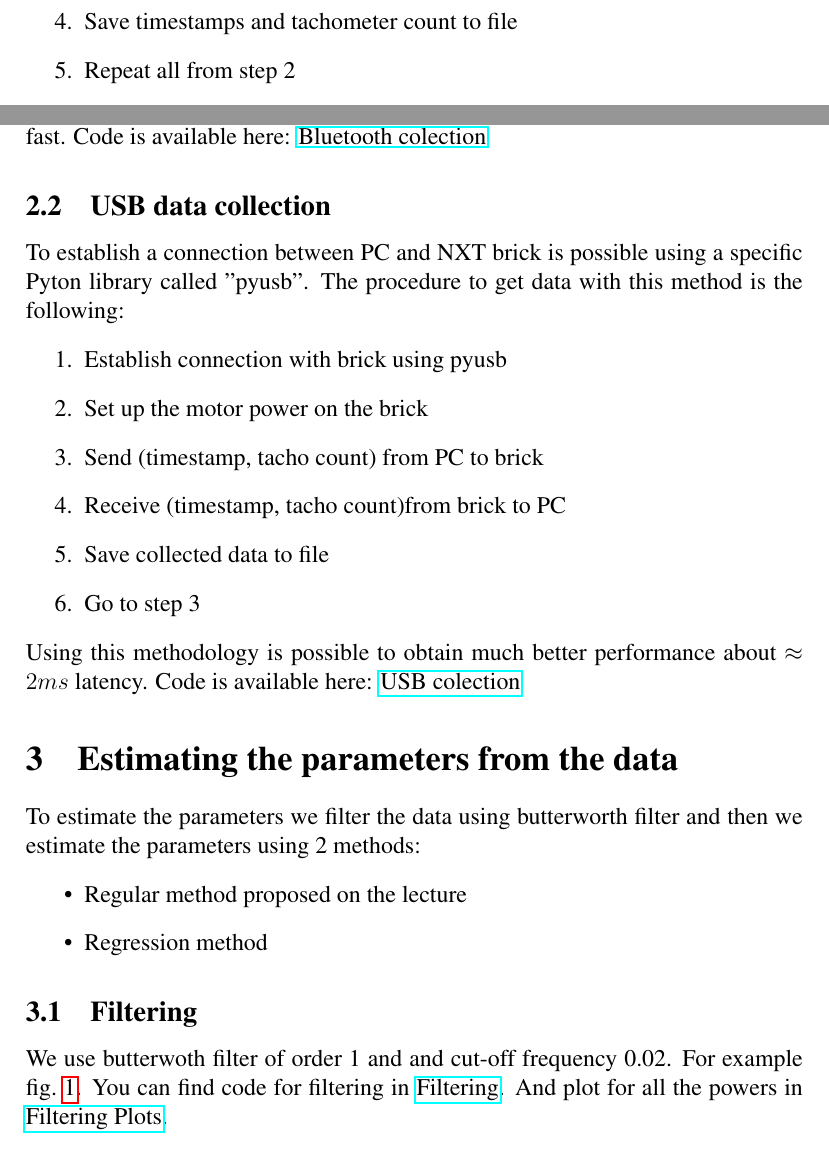
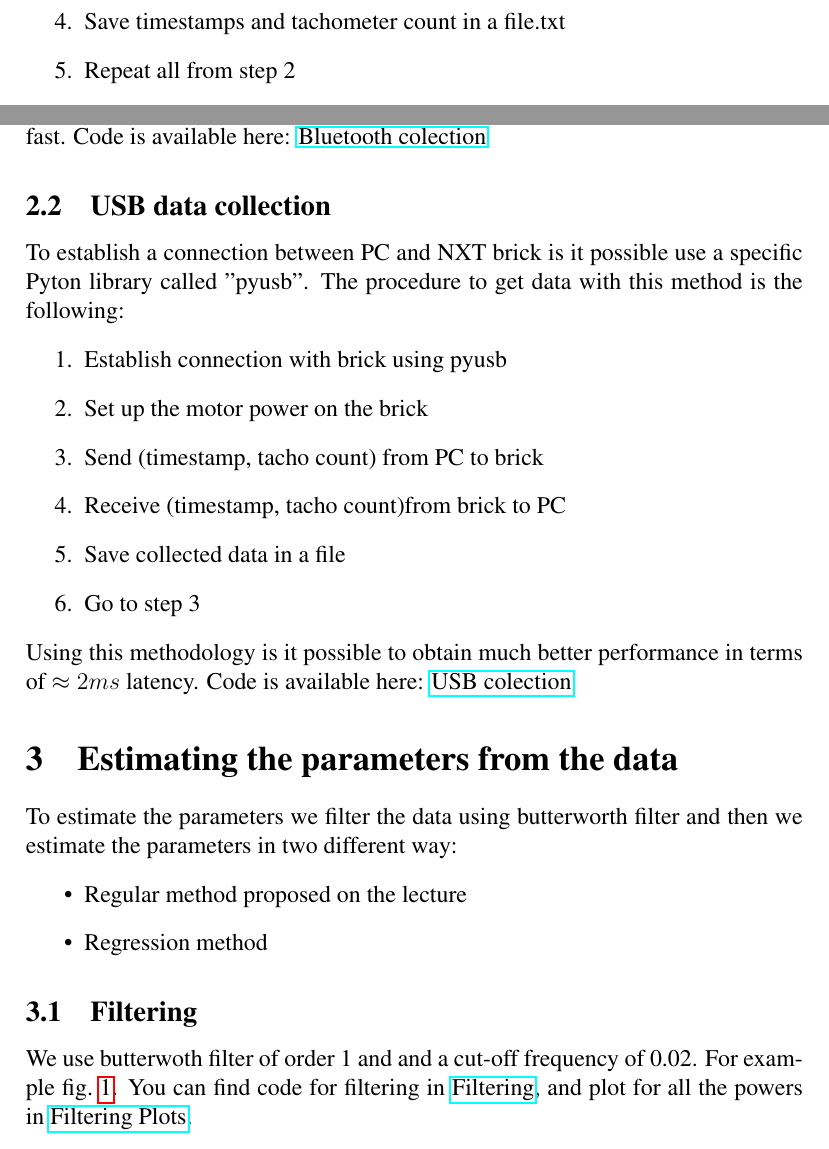
Before and after one commit to AliaksandrSiarohin/AppliedRobotics, a LaTeX paper (report/main.tex): two parts of page 3 of 9, joined at a grey line, cut so that both start at the same text. Compiled offline with pdfLaTeX.

Commit message:
Correction of english form

```diff
--- a/report/main.tex
+++ b/report/main.tex
@@ -110,32 +110,32 @@ Given by the lab the code to comunicate between our PC and the NXT brick, we lea
 \item Send message from PC to brick that requests tachometer count from the motor
 \item Receive message from brick with tachometer count and relative timestamps
-\item Save timestamps and tachometer count to file
+\item Save timestamps and tachometer count in a file.txt
 \item Repeat all from step 2
 \end{enumerate}
 Using this methodology there is a very hight latency $\approx 50ms$. It is possible to force the speed connection, but using USB connection it results more reliable and fast.
 Code is available here: \href{https://github.com/AliaksandrSiarohin/AppliedRobotics/brofist}{Bluetooth colection}
 \subsection{USB data collection}
-To establish a connection between PC and NXT brick is possible using a specific Pyton library called "pyusb".
+To establish a connection between PC and NXT brick is it possible use a specific Pyton library called "pyusb".
 The procedure to get data with this method is the following:
 \begin{enumerate}
 \item Establish connection with brick using pyusb
 \item Set up the motor power on the brick
 \item Send (timestamp,  tacho count) from PC to brick
 \item Receive (timestamp,  tacho count)from brick to PC
-\item Save collected data to file
+\item Save collected data in a file
 \item Go to step 3
 \end{enumerate}
-Using this methodology is possible to obtain much better performance about $\approx 2ms$ latency.
+Using this methodology is it possible to obtain much better performance in terms of $\approx 2ms$ latency.
 Code is available here: \href{https://github.com/AliaksandrSiarohin/AppliedRobotics/usb_collector}{USB colection}
 \section {Estimating the parameters from the data}
-To estimate the parameters we filter the data using butterworth filter and then we estimate the parameters using 2 methods:
+To estimate the parameters we filter the data using butterworth filter and then we estimate the parameters in two different way:
 \begin{itemize}
 \item Regular method proposed on the lecture
 \item Regression method
 \end{itemize}
 
 \subsection {Filtering}
-We use butterwoth filter of order 1 and and cut-off frequency 0.02. For example \cref{fig:filtered}. You can find code for filtering in \href{https://github.com/AliaksandrSiarohin/AppliedRobotics/tree/master/identification/filtering.r}{Filtering}. And plot for all the powers in \href{https://github.com/AliaksandrSiarohin/AppliedRobotics/tree/master/motor_data/plots/filtering}{Filtering Plots}.
+We use butterwoth filter of order 1 and and a cut-off frequency of 0.02. For example \cref{fig:filtered}. You can find code for filtering in \href{https://github.com/AliaksandrSiarohin/AppliedRobotics/tree/master/identification/filtering.r}{Filtering}, and plot for all the powers in \href{https://github.com/AliaksandrSiarohin/AppliedRobotics/tree/master/motor_data/plots/filtering}{Filtering Plots}.
 \begin{figure}[t]%
 	\centering
 	\includegraphics[width=\columnwidth]{../motor_data/plots/filtering/90}
```
Also changed, not shown: report/main.pdf, report/main.tex (12 more changed lines).
